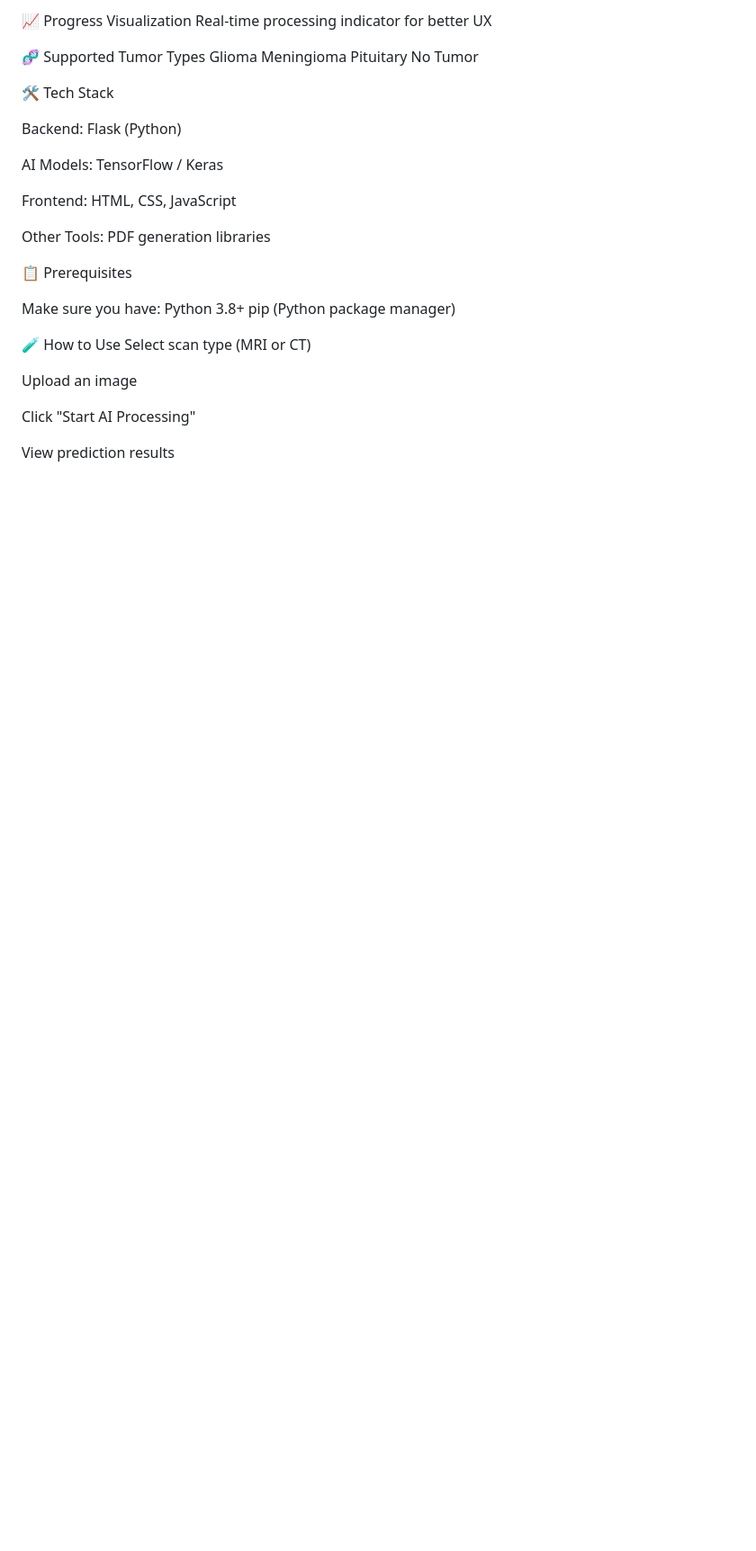
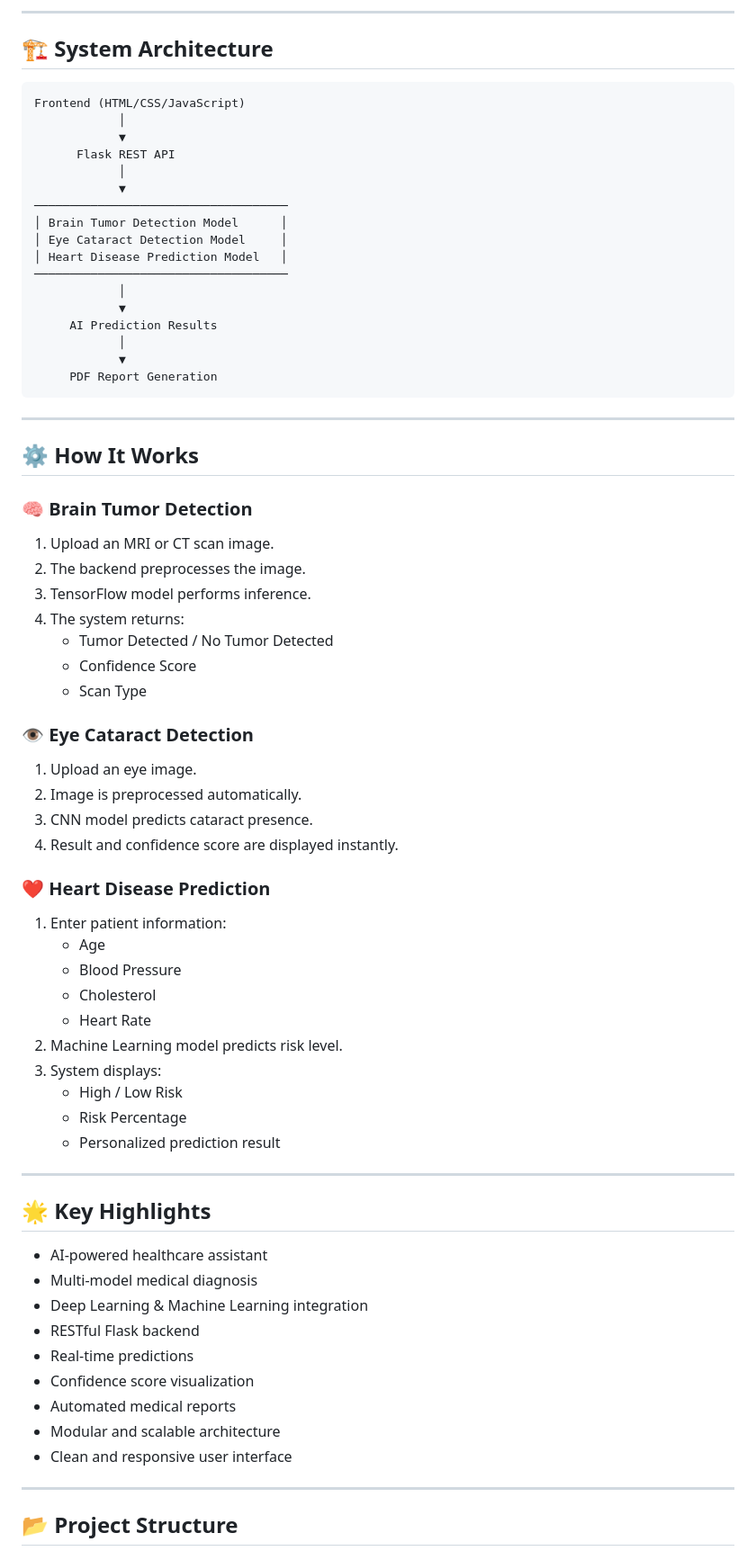
Before and after one commit to codehubasa/CureGen, a Markdown page: README.md, the part around one of its changes. Shown at 90% size. GitHub-like rendering; blank space fills up the shorter version.

````diff
--- a/README.md
+++ b/README.md
@@ -40,35 +59,74 @@ Simple and user-friendly image upload interface
 
-📈 Progress Visualization
-Real-time processing indicator for better UX
+---
 
-🧬 Supported Tumor Types
-Glioma
-Meningioma
-Pituitary
-No Tumor
+## 🏗️ System Architecture
 
-🛠️ Tech Stack
+```
+Frontend (HTML/CSS/JavaScript)
+            │
+            ▼
+      Flask REST API
+            │
+            ▼
+────────────────────────────────────
+│ Brain Tumor Detection Model      │
+│ Eye Cataract Detection Model     │
+│ Heart Disease Prediction Model   │
+────────────────────────────────────
+            │
+            ▼
+     AI Prediction Results
+            │
+            ▼
+     PDF Report Generation
+```
 
-Backend: Flask (Python)
+---
 
-AI Models: TensorFlow / Keras
+## ⚙️ How It Works
 
-Frontend: HTML, CSS, JavaScript
+### 🧠 Brain Tumor Detection
+1. Upload an MRI or CT scan image.
+2. The backend preprocesses the image.
+3. TensorFlow model performs inference.
+4. The system returns:
+   - Tumor Detected / No Tumor Detected
+   - Confidence Score
+   - Scan Type
 
-Other Tools: PDF generation libraries
+### 👁️ Eye Cataract Detection
+1. Upload an eye image.
+2. Image is preprocessed automatically.
+3. CNN model predicts cataract presence.
+4. Result and confidence score are displayed instantly.
 
-📋 Prerequisites
+### ❤️ Heart Disease Prediction
+1. Enter patient information:
+   - Age
+   - Blood Pressure
+   - Cholesterol
+   - Heart Rate
+2. Machine Learning model predicts risk level.
+3. System displays:
+   - High / Low Risk
+   - Risk Percentage
+   - Personalized prediction result
 
-Make sure you have:
-Python 3.8+
-pip (Python package manager)
+---
 
-🧪 How to Use
-Select scan type (MRI or CT)
+## 🌟 Key Highlights
 
-Upload an image
+- AI-powered healthcare assistant
+- Multi-model medical diagnosis
+- Deep Learning & Machine Learning integration
+- RESTful Flask backend
+- Real-time predictions
+- Confidence score visualization
+- Automated medical reports
+- Modular and scalable architecture
+- Clean and responsive user interface
 
-Click "Start AI Processing"
+---
 
-View prediction results
+## 📂 Project Structure
 
````
Also changed, not shown: other parts of README.md (+121 -59 lines).
